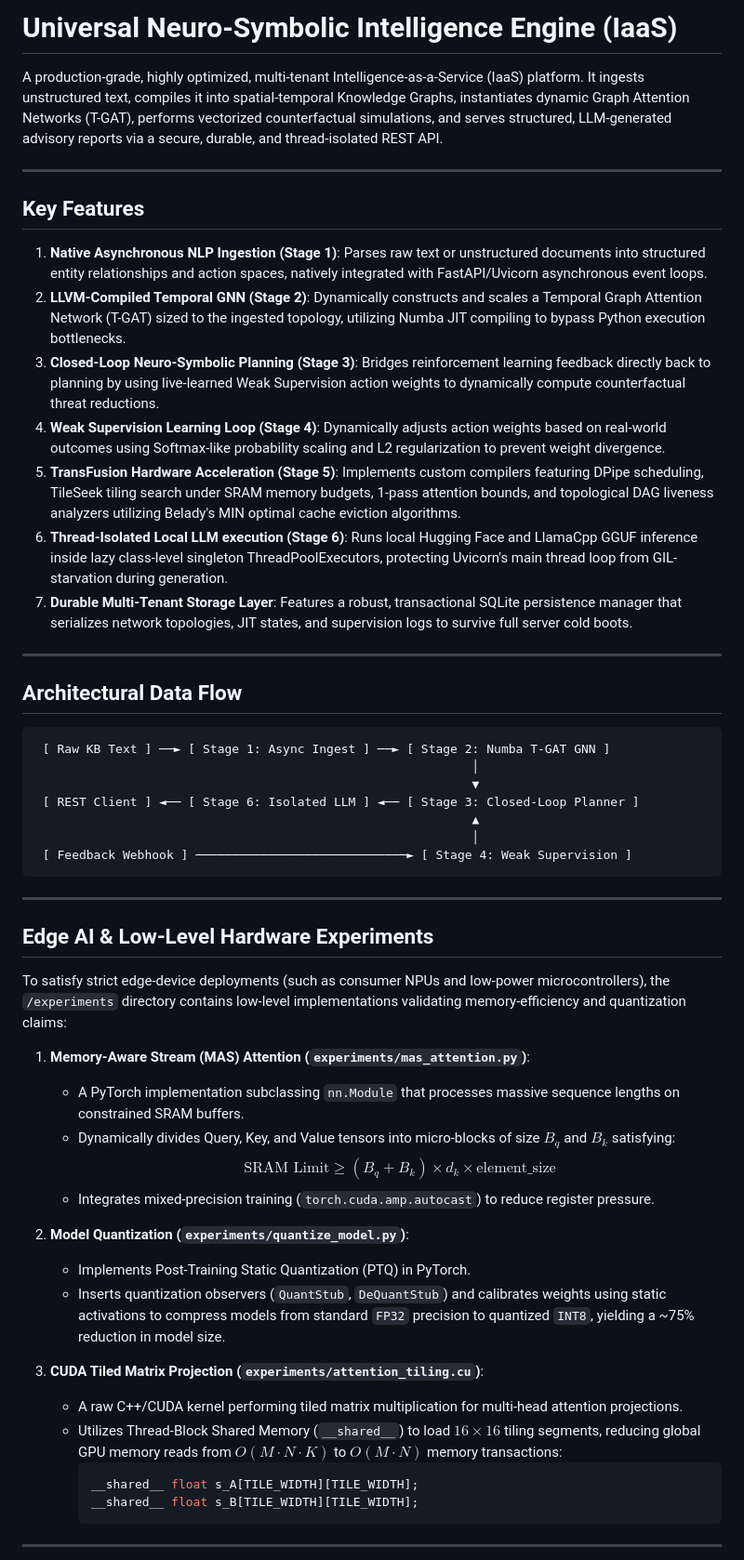
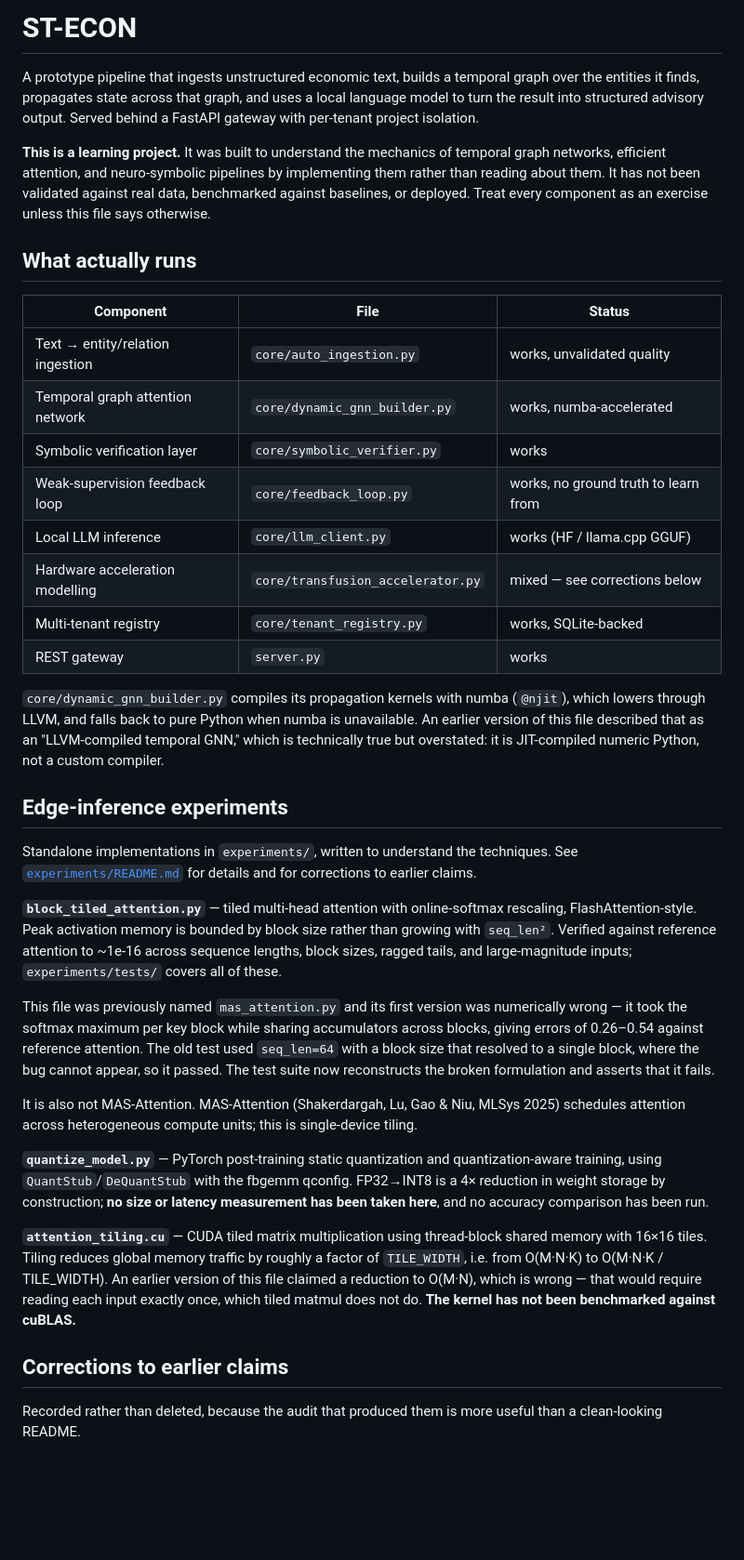
Before and after one commit to Gedoni-coder/ST-ECON, a Markdown page: README.md, the part around one of its changes. Shown at 93% size. GitHub-like rendering; blank space fills up the shorter version.

Commit message:
Revise README for ST-ECON project details
Updated project name and description, added details about the prototype pipeline and its features, and clarified limitations and corrections to earlier claims.

````diff
--- a/README.md
+++ b/README.md
@@ -1,56 +1,73 @@
-# Universal Neuro-Symbolic Intelligence Engine (IaaS)
+# ST-ECON
 
-A production-grade, highly optimized, multi-tenant Intelligence-as-a-Service (IaaS) platform. It ingests unstructured text, compiles it into spatial-temporal Knowledge Graphs, instantiates dynamic Graph Attention Networks (T-GAT), performs vectorized counterfactual simulations, and serves structured, LLM-generated advisory reports via a secure, durable, and thread-isolated REST API.
+A prototype pipeline that ingests unstructured economic text, builds a temporal
+graph over the entities it finds, propagates state across that graph, and uses a
+local language model to turn the result into structured advisory output. Served
+behind a FastAPI gateway with per-tenant project isolation.
 
----
+**This is a learning project.** It was built to understand the mechanics of
+temporal graph networks, efficient attention, and neuro-symbolic pipelines by
+implementing them rather than reading about them. It has not been validated
+against real data, benchmarked against baselines, or deployed. Treat every
+component as an exercise unless this file says otherwise.
 
-## Key Features
+## What actually runs
 
-1. **Native Asynchronous NLP Ingestion (Stage 1)**: Parses raw text or unstructured documents into structured entity relationships and action spaces, natively integrated with FastAPI/Uvicorn asynchronous event loops.
-2. **LLVM-Compiled Temporal GNN (Stage 2)**: Dynamically constructs and scales a Temporal Graph Attention Network (T-GAT) sized to the ingested topology, utilizing Numba JIT compiling to bypass Python execution bottlenecks.
-3. **Closed-Loop Neuro-Symbolic Planning (Stage 3)**: Bridges reinforcement learning feedback directly back to planning by using live-learned Weak Supervision action weights to dynamically compute counterfactual threat reductions.
-4. **Weak Supervision Learning Loop (Stage 4)**: Dynamically adjusts action weights based on real-world outcomes using Softmax-like probability scaling and L2 regularization to prevent weight divergence.
-5. **TransFusion Hardware Acceleration (Stage 5)**: Implements custom compilers featuring DPipe scheduling, TileSeek tiling search under SRAM memory budgets, 1-pass attention bounds, and topological DAG liveness analyzers utilizing Belady's MIN optimal cache eviction algorithms.
-6. **Thread-Isolated Local LLM execution (Stage 6)**: Runs local Hugging Face and LlamaCpp GGUF inference inside lazy class-level singleton ThreadPoolExecutors, protecting Uvicorn's main thread loop from GIL-starvation during generation.
-7. **Durable Multi-Tenant Storage Layer**: Features a robust, transactional SQLite persistence manager that serializes network topologies, JIT states, and supervision logs to survive full server cold boots.
+| Component | File | Status |
+|---|---|---|
+| Text → entity/relation ingestion | `core/auto_ingestion.py` | works, unvalidated quality |
+| Temporal graph attention network | `core/dynamic_gnn_builder.py` | works, numba-accelerated |
+| Symbolic verification layer | `core/symbolic_verifier.py` | works |
+| Weak-supervision feedback loop | `core/feedback_loop.py` | works, no ground truth to learn from |
+| Local LLM inference | `core/llm_client.py` | works (HF / llama.cpp GGUF) |
+| Hardware acceleration modelling | `core/transfusion_accelerator.py` | mixed — see corrections below |
+| Multi-tenant registry | `core/tenant_registry.py` | works, SQLite-backed |
+| REST gateway | `server.py` | works |
 
----
+`core/dynamic_gnn_builder.py` compiles its propagation kernels with numba
+(`@njit`), which lowers through LLVM, and falls back to pure Python when numba
+is unavailable. An earlier version of this file described that as an
+"LLVM-compiled temporal GNN," which is technically true but overstated: it is
+JIT-compiled numeric Python, not a custom compiler.
 
-## Architectural Data Flow
+## Edge-inference experiments
 
-```
- [ Raw KB Text ] ──► [ Stage 1: Async Ingest ] ──► [ Stage 2: Numba T-GAT GNN ]
-                                                            │
-                                                            ▼
- [ REST Client ] ◄── [ Stage 6: Isolated LLM ] ◄── [ Stage 3: Closed-Loop Planner ]
-                                                            ▲
-                                                            │
- [ Feedback Webhook ] ─────────────────────────────► [ Stage 4: Weak Supervision ]
-```
+Standalone implementations in `experiments/`, written to understand the
+techniques. See [`experiments/README.md`](experiments/README.md) for details and
+for corrections to earlier claims.
 
----
+**`block_tiled_attention.py`** — tiled multi-head attention with online-softmax
+rescaling, FlashAttention-style. Peak activation memory is bounded by block size
+rather than growing with `seq_len²`. Verified against reference attention to
+~1e-16 across sequence lengths, block sizes, ragged tails, and large-magnitude
+inputs; `experiments/tests/` covers all of these.
 
-## Edge AI & Low-Level Hardware Experiments
+This file was previously named `mas_attention.py` and its first version was
+numerically wrong — it took the softmax maximum per key block while sharing
+accumulators across blocks, giving errors of 0.26–0.54 against reference
+attention. The old test used `seq_len=64` with a block size that resolved to a
+single block, where the bug cannot appear, so it passed. The test suite now
+reconstructs the broken formulation and asserts that it fails.
 
-To satisfy strict edge-device deployments (such as consumer NPUs and low-power microcontrollers), the `/experiments` directory contains low-level implementations validating memory-efficiency and quantization claims:
+It is also not MAS-Attention. MAS-Attention (Shakerdargah, Lu, Gao & Niu, MLSys
+2025) schedules attention across heterogeneous compute units; this is
+single-device tiling.
 
-1. **Memory-Aware Stream (MAS) Attention (`experiments/mas_attention.py`)**:
-   * A PyTorch implementation subclassing `nn.Module` that processes massive sequence lengths on constrained SRAM buffers.
-   * Dynamically divides Query, Key, and Value tensors into micro-blocks of size $B_q$ and $B_k$ satisfying:
-     $$\text{SRAM Limit} \ge (B_q + B_k) \times d_k \times \text{element\_size}$$
-   * Integrates mixed-precision training (`torch.cuda.amp.autocast`) to reduce register pressure.
+**`quantize_model.py`** — PyTorch post-training static quantization and
+quantization-aware training, using `QuantStub`/`DeQuantStub` with the fbgemm
+qconfig. FP32→INT8 is a 4× reduction in weight storage by construction; **no
+size or latency measurement has been taken here**, and no accuracy comparison
+has been run.
 
-2. **Model Quantization (`experiments/quantize_model.py`)**:
-   * Implements Post-Training Static Quantization (PTQ) in PyTorch.
-   * Inserts quantization observers (`QuantStub`, `DeQuantStub`) and calibrates weights using static activations to compress models from standard `FP32` precision to quantized `INT8`, yielding a ~75% reduction in model size.
+**`attention_tiling.cu`** — CUDA tiled matrix multiplication using thread-block
+shared memory with 16×16 tiles. Tiling reduces global memory traffic by roughly a
+factor of `TILE_WIDTH`, i.e. from O(M·N·K) to O(M·N·K / TILE_WIDTH). An earlier
+version of this file claimed a reduction to O(M·N), which is wrong — that would
+require reading each input exactly once, which tiled matmul does not do. **The
+kernel has not been benchmarked against cuBLAS.**
 
-3. **CUDA Tiled Matrix Projection (`experiments/attention_tiling.cu`)**:
-   * A raw C++/CUDA kernel performing tiled matrix multiplication for multi-head attention projections.
-   * Utilizes Thread-Block Shared Memory (`__shared__`) to load $16 \times 16$ tiling segments, reducing global GPU memory reads from $O(M \cdot N \cdot K)$ to $O(M \cdot N)$ memory transactions:
-     ```cpp
-     __shared__ float s_A[TILE_WIDTH][TILE_WIDTH];
-     __shared__ float s_B[TILE_WIDTH][TILE_WIDTH];
-     ```
+## Corrections to earlier claims
 
----
+Recorded rather than deleted, because the audit that produced them is more useful
+than a clean-looking README.
 
````
Also changed, not shown: other parts of README.md (+42 -22 lines).
